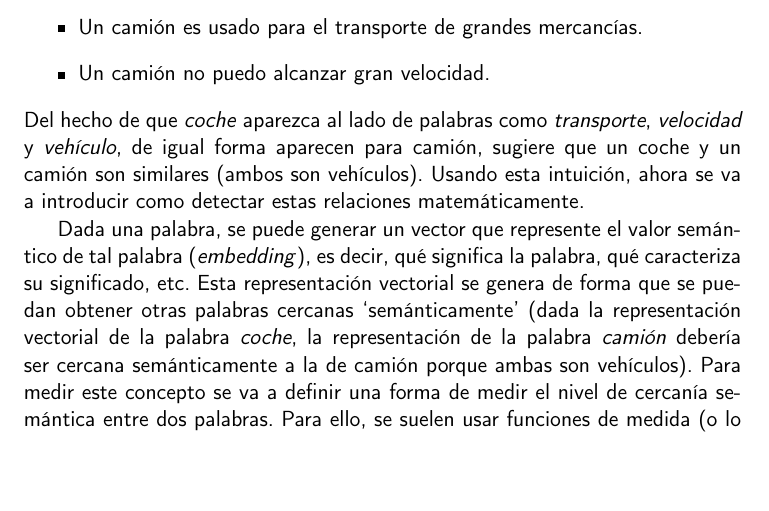
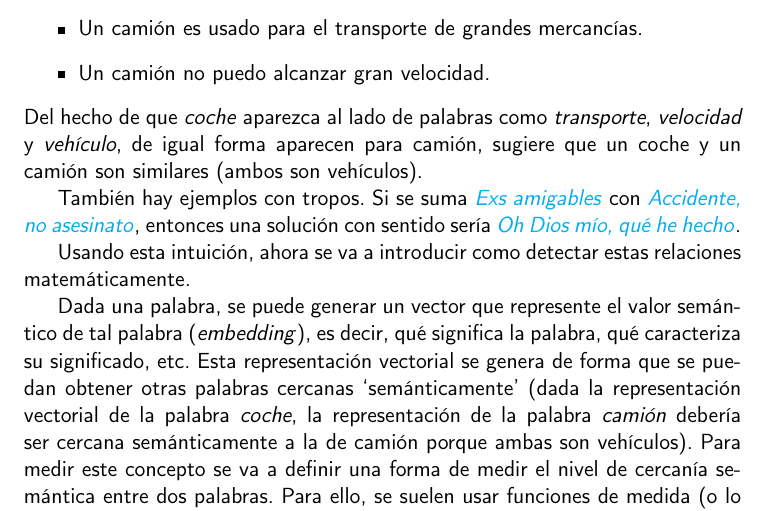
Before and after one commit to antoniogamiz/tfg, a LaTeX book (doc/proyecto.tex, which reads doc/secciones/01_introduccion.tex): part of page 17 of 41, cut so that both start at the same text, the shorter picture padded with empty space. Compiled offline with pdfLaTeX.

Commit message:
refactor(documentation): :recycle: add arithmetic trope example

```diff
--- a/doc/secciones/01_introduccion.tex
+++ b/doc/secciones/01_introduccion.tex
@@ -83,8 +83,13 @@ Y suponiendo que se han visto esas mismas palabras en otros contextos:
     \item Un camión no puedo alcanzar gran velocidad.
 \end{itemize}
 Del hecho de que \textit{coche} aparezca al lado de palabras como \textit{transporte}, \textit{velocidad} y \textit{vehículo},
-de igual forma aparecen para camión, sugiere que un coche y un camión son similares (ambos son vehículos). Usando esta intuición,
-ahora se va a introducir como detectar estas relaciones matemáticamente.
+de igual forma aparecen para camión, sugiere que un coche y un camión son similares (ambos son vehículos).
+
+También hay ejemplos con tropos. Si se suma \href{https://tvtropes.org/pmwiki/pmwiki.php/Main/AmicableExes}{\textit{Exs amigables}}
+con \href{https://tvtropes.org/pmwiki/pmwiki.php/Main/AccidentNotMurder}{\textit{Accidente, no asesinato}}, entonces una solución con sentido sería
+\href{https://tvtropes.org/pmwiki/pmwiki.php/Main/MyGodWhatHaveIDone}{\textit{Oh Dios mío, qué he hecho}}.
+
+Usando esta intuición, ahora se va a introducir como detectar estas relaciones matemáticamente.
 
 Dada una palabra, se puede generar un vector que represente el valor semántico de tal palabra (\textit{embedding}), es decir, qué significa la palabra, qué caracteriza
 su significado, etc. Esta representación vectorial se genera de forma que se puedan obtener otras palabras
```
